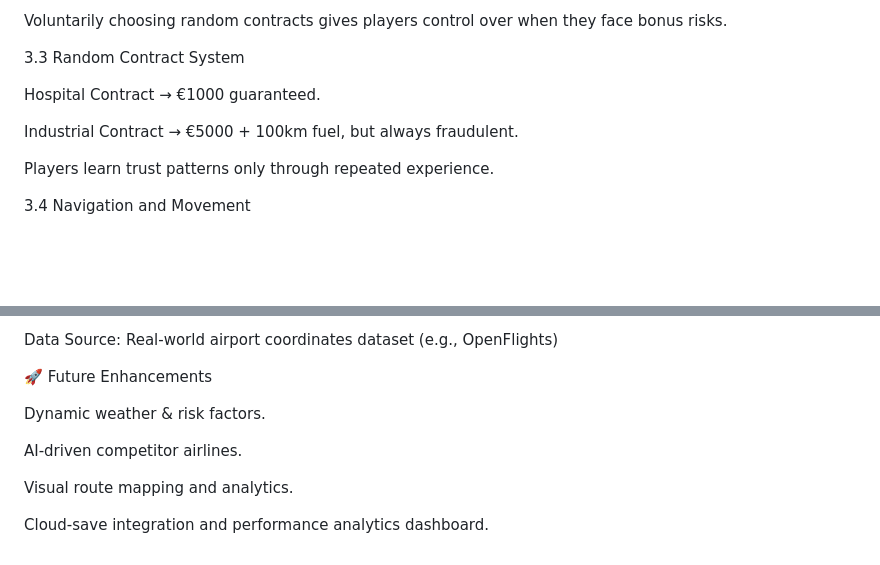
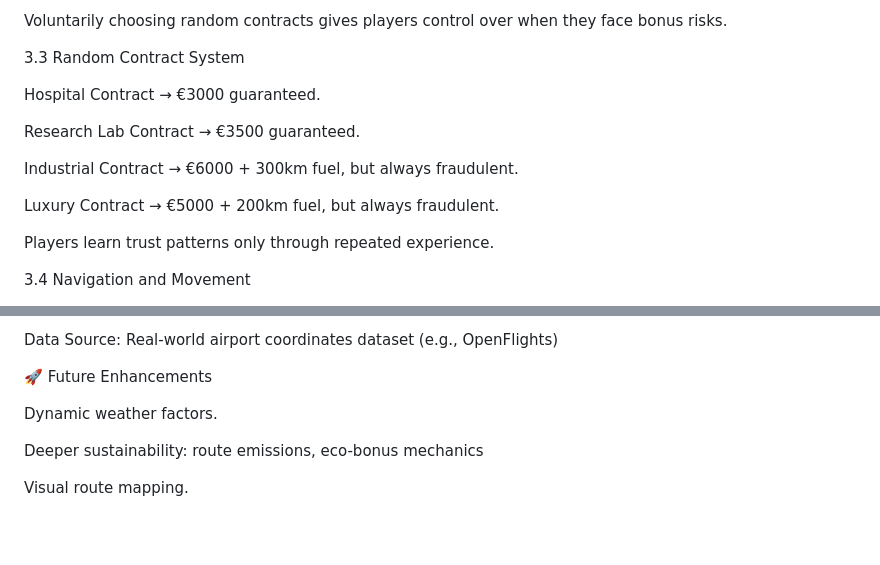
Before and after one commit to Chamika-Bandara/Global_Cargo_Empire, a Markdown page: README.md, 2 parts joined by grey strips. Rendered like a GitHub page; blank space fills up the shorter version.

```diff
--- a/README.md
+++ b/README.md
@@ -61,9 +61,13 @@ Voluntarily choosing random contracts gives players control over when they face
 
 3.3 Random Contract System
 
-Hospital Contract → €1000 guaranteed.
+Hospital Contract → €3000 guaranteed.
 
-Industrial Contract → €5000 + 100km fuel, but always fraudulent.
+Research Lab Contract → €3500 guaranteed.
+
+Industrial Contract → €6000 + 300km fuel, but always fraudulent.
+
+Luxury Contract → €5000 + 200km fuel, but always fraudulent.
 
 Players learn trust patterns only through repeated experience.
 
@@ -144,10 +148,8 @@ Data Source: Real-world airport coordinates dataset (e.g., OpenFlights)
 
 🚀 Future Enhancements
 
-Dynamic weather & risk factors.
+Dynamic weather factors.
 
-AI-driven competitor airlines.
+Deeper sustainability: route emissions, eco-bonus mechanics
 
-Visual route mapping and analytics.
-
-Cloud-save integration and performance analytics dashboard.
+Visual route mapping.
```
